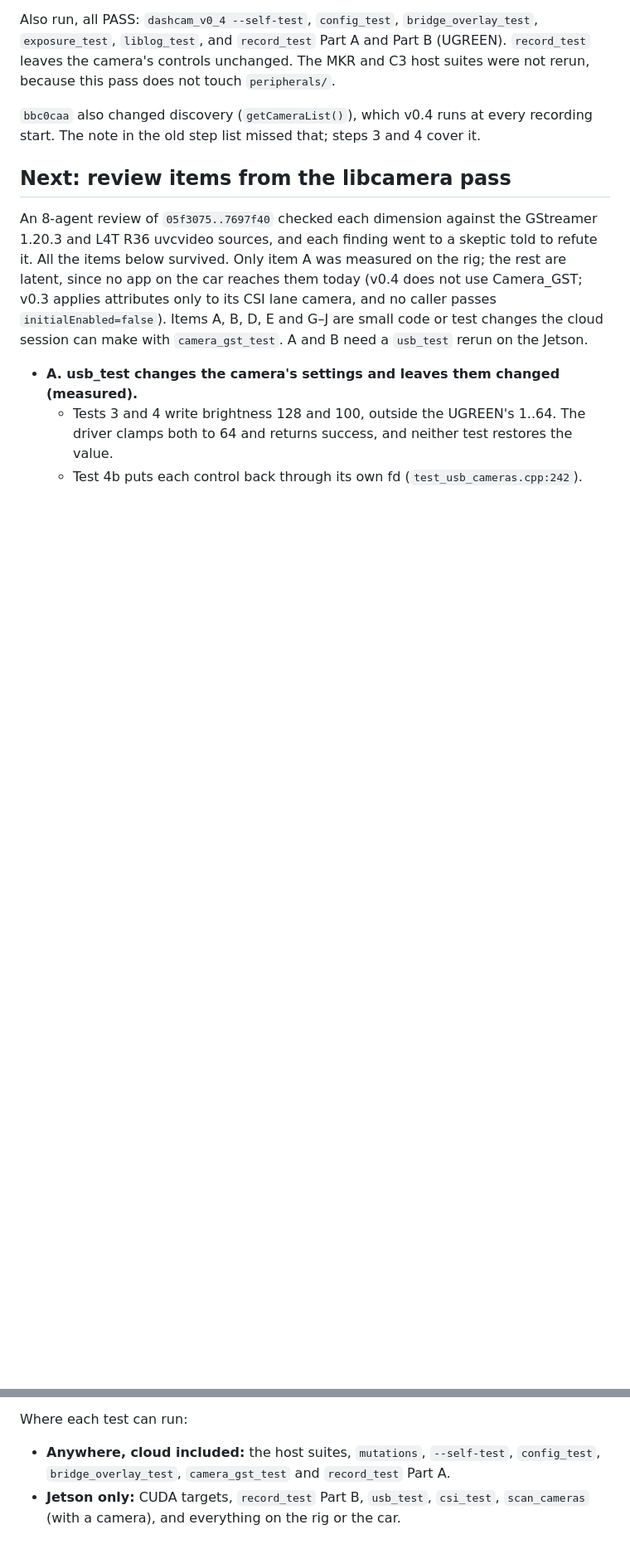
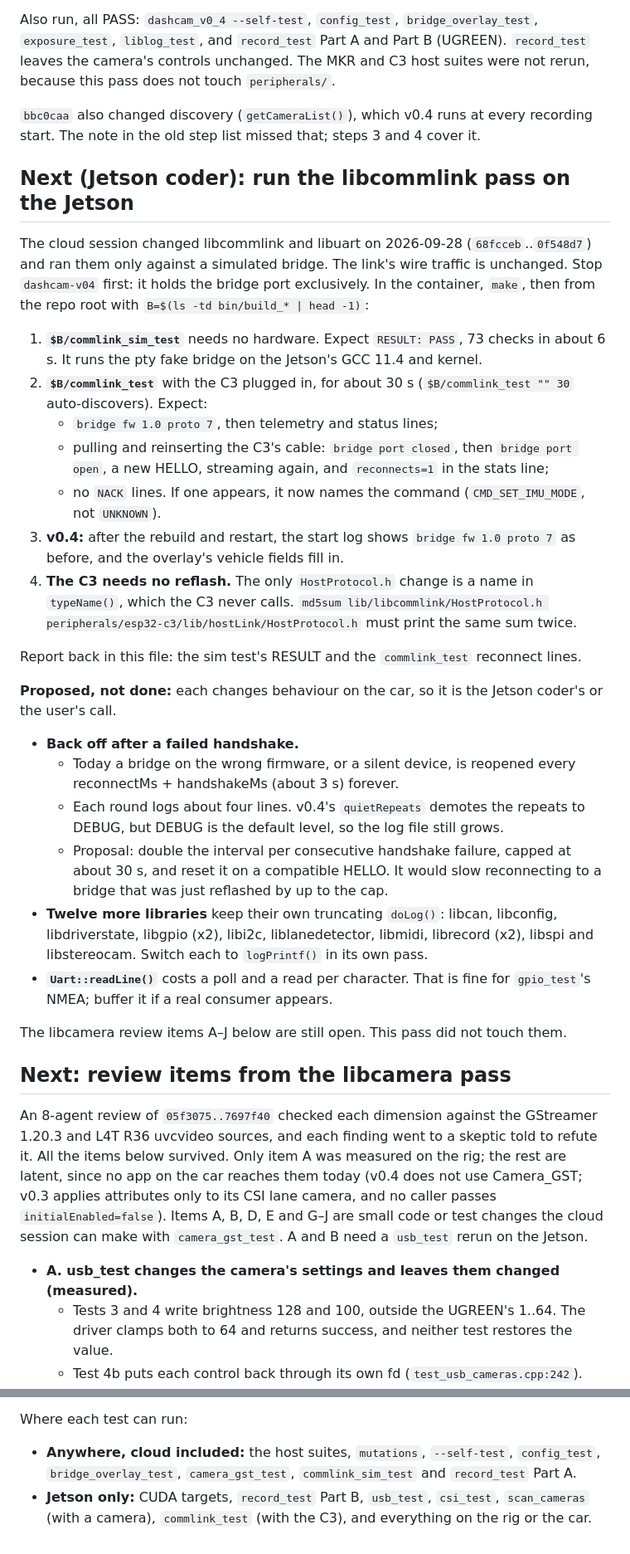
Before and after one commit to chad-Ant/dashcam, a Markdown page: HANDOVER.md, 2 parts joined by grey strips. Shown at 83% size. Drawn GitHub-style; blank space fills up the shorter version.

Commit message:
HANDOVER.md: the libcommlink pass, and what the Jetson coder should run
- Status rows for 68fcceb (the libcommlink/libuart fixes), 5be7a5b
  (libbus) and 0f548d7 (commlink_sim_test). The C3-dependent part is
  marked "not run on hardware".
- "Next (Jetson coder)": commlink_sim_test on the Jetson, commlink_test
  with the C3 including a cable pull, v0.4's bridge line, and the
  HostProtocol.h md5 check. The C3 needs no reflash.
- Three proposals left undone because each changes behaviour on the car:
  a backoff after a failed handshake, the remaining twelve private log
  helpers, and a buffered readLine().
- The libcamera review items A-J are noted as still open.
- The test list gains commlink_sim_test (anywhere) and commlink_test
  (Jetson).

Co-Authored-By: Claude Opus 5.5 <noreply@anthropic.com>
Claude-Session: https://claude.ai/code/session_01YWXLCkjJU1weN1vuW4Xv3m

```diff
--- a/HANDOVER.md
+++ b/HANDOVER.md
@@ -112,6 +115,44 @@ The MKR and C3 host suites were not rerun, because this pass does not touch `per
 
 `bbc0caa` also changed discovery (`getCameraList()`), which v0.4 runs at every recording start. The note in the old
 step list missed that; steps 3 and 4 cover it.
+
+## Next (Jetson coder): run the libcommlink pass on the Jetson
+
+The cloud session changed libcommlink and libuart on 2026-09-28 (`68fcceb`..`0f548d7`) and ran them only
+against a simulated bridge. The link's wire traffic is unchanged. Stop `dashcam-v04` first: it holds the bridge
+port exclusively. In the container, `make`, then from the repo root with `B=$(ls -td bin/build_* | head -1)`:
+
+1. **`$B/commlink_sim_test`** needs no hardware. Expect `RESULT: PASS`, 73 checks in about 6 s. It runs the pty
+   fake bridge on the Jetson's GCC 11.4 and kernel.
+2. **`$B/commlink_test`** with the C3 plugged in, for about 30 s (`$B/commlink_test "" 30` auto-discovers).
+   Expect:
+   - `bridge fw 1.0 proto 7`, then telemetry and status lines;
+   - pulling and reinserting the C3's cable: `bridge port closed`, then `bridge port open`, a new HELLO,
+     streaming again, and `reconnects=1` in the stats line;
+   - no `NACK` lines. If one appears, it now names the command (`CMD_SET_IMU_MODE`, not `UNKNOWN`).
+3. **v0.4:** after the rebuild and restart, the start log shows `bridge fw 1.0 proto 7` as before, and the overlay's
+   vehicle fields fill in.
+4. **The C3 needs no reflash.** The only `HostProtocol.h` change is a name in `typeName()`, which the C3 never
+   calls. `md5sum lib/libcommlink/HostProtocol.h peripherals/esp32-c3/lib/hostLink/HostProtocol.h` must print the
+   same sum twice.
+
+Report back in this file: the sim test's RESULT and the `commlink_test` reconnect lines.
+
+**Proposed, not done:** each changes behaviour on the car, so it is the Jetson coder's or the user's call.
+- **Back off after a failed handshake.**
+  - Today a bridge on the wrong firmware, or a silent device, is reopened every reconnectMs + handshakeMs
+    (about 3 s) forever.
+  - Each round logs about four lines. v0.4's `quietRepeats` demotes the repeats to DEBUG, but DEBUG is the default
+    level, so the log file still grows.
+  - Proposal: double the interval per consecutive handshake failure, capped at about 30 s, and reset it on a
+    compatible HELLO. It would slow reconnecting to a bridge that was just reflashed by up to the cap.
+- **Twelve more libraries** keep their own truncating `doLog()`: libcan, libconfig, libdriverstate, libgpio (x2),
+  libi2c, liblanedetector, libmidi, librecord (x2), libspi and libstereocam. Switch each to `logPrintf()` in its
+  own pass.
+- **`Uart::readLine()`** costs a poll and a read per character. That is fine for `gpio_test`'s NMEA; buffer it if
+  a real consumer appears.
+
+The libcamera review items A–J below are still open. This pass did not touch them.
 
 ## Next: review items from the libcamera pass
 
@@ -396,6 +439,6 @@ The Wire changes have no host test: they are register-level SAMD21 code, proven
 
 Where each test can run:
 - **Anywhere, cloud included:** the host suites, `mutations`, `--self-test`, `config_test`,
-  `bridge_overlay_test`, `camera_gst_test` and `record_test` Part A.
-- **Jetson only:** CUDA targets, `record_test` Part B, `usb_test`, `csi_test`, `scan_cameras` (with a camera), and
-  everything on the rig or the car.
+  `bridge_overlay_test`, `camera_gst_test`, `commlink_sim_test` and `record_test` Part A.
+- **Jetson only:** CUDA targets, `record_test` Part B, `usb_test`, `csi_test`, `scan_cameras` (with a camera),
+  `commlink_test` (with the C3), and everything on the rig or the car.
```
Also changed, not shown: other parts of HANDOVER.md (+5 -0 lines).
